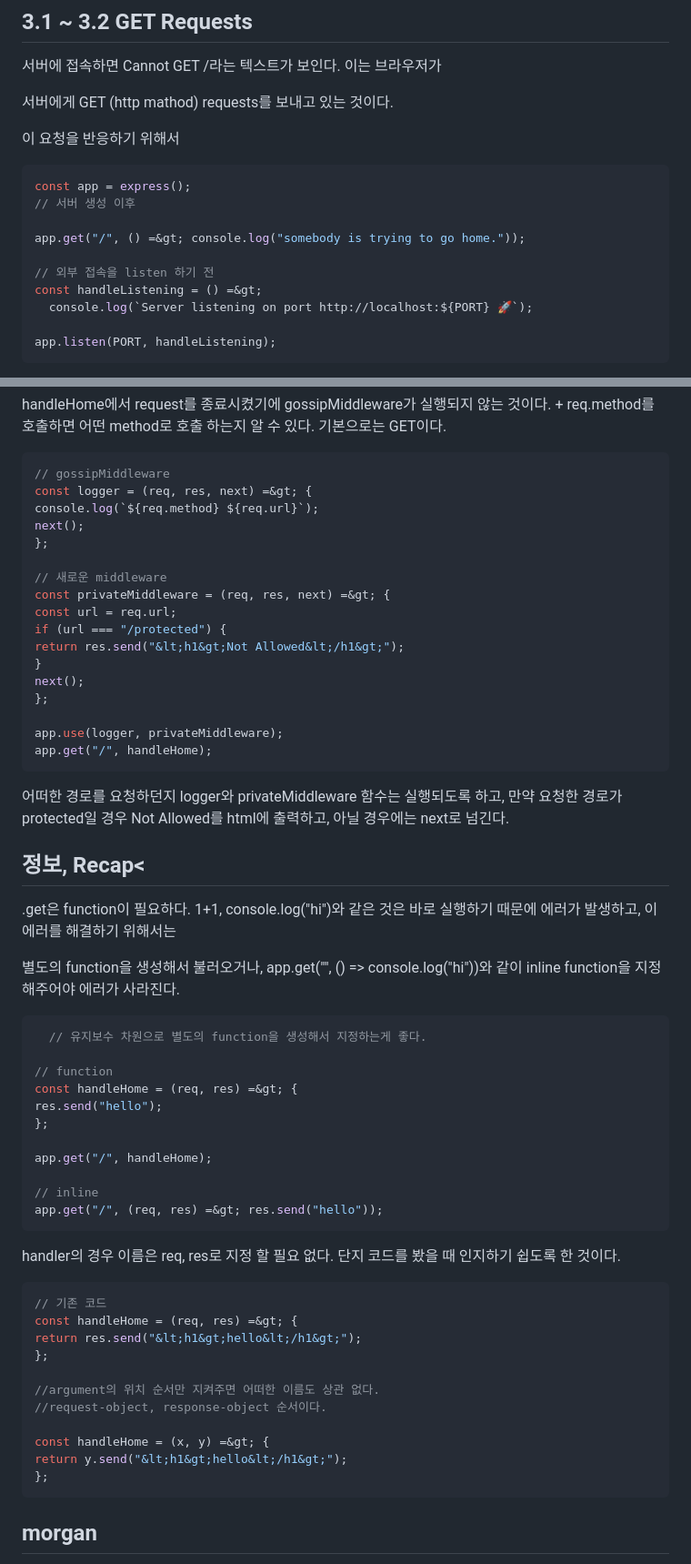
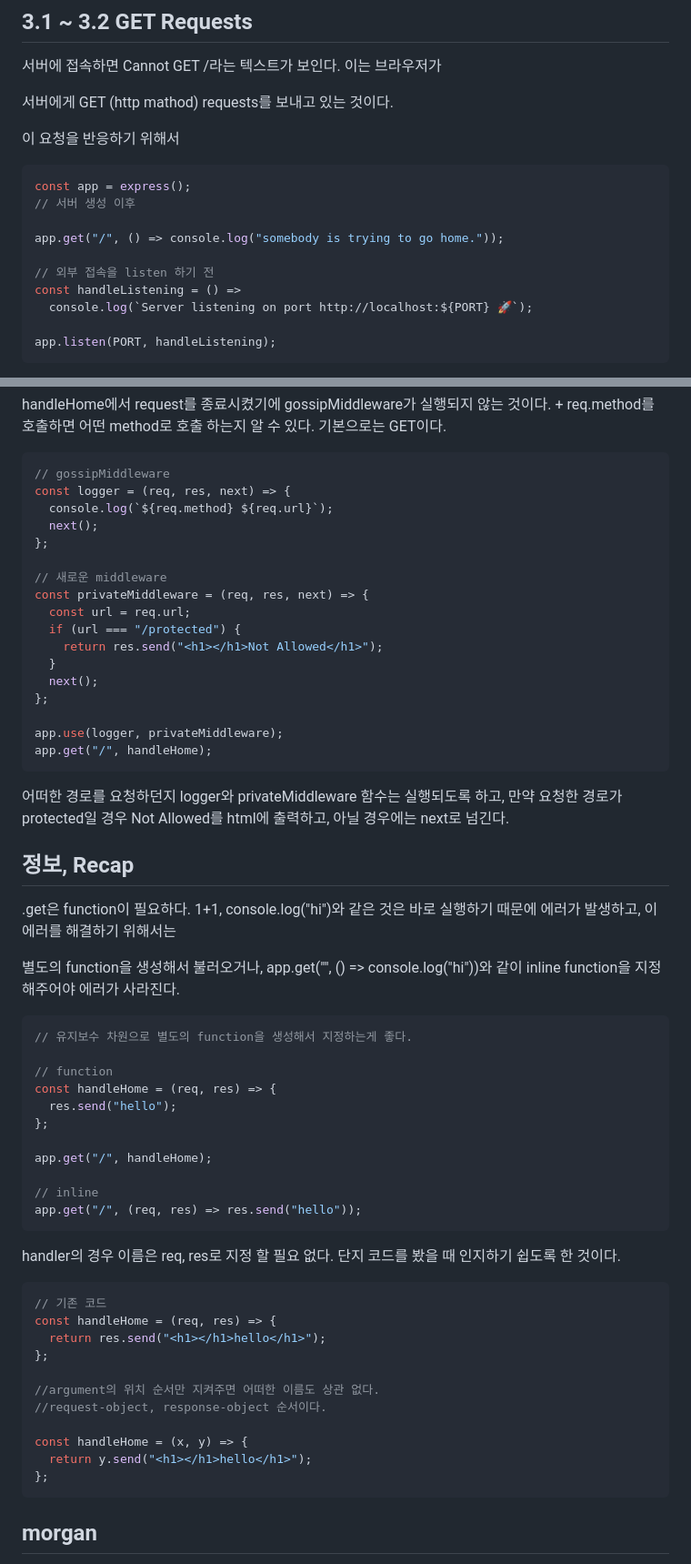
Before and after one commit to Hansan529/wetube-reloaded, a Markdown page: express.md, 2 parts joined by grey strips. Shown: that part at 91% size. Rendered like a GitHub page.

````diff
--- a/express.md
+++ b/express.md
@@ -12,10 +12,10 @@
 const app = express();
 // 서버 생성 이후
 
-app.get("/", () =&gt; console.log("somebody is trying to go home."));
+app.get("/", () => console.log("somebody is trying to go home."));
 
 // 외부 접속을 listen 하기 전
-const handleListening = () =&gt;
+const handleListening = () =>
   console.log(`Server listening on port http://localhost:${PORT} 🚀`);
 
 app.listen(PORT, handleListening);
@@ -187,18 +208,18 @@ handleHome에서 request를 종료시켰기에 gossipMiddleware가 실행되지
 
 ```js
 // gossipMiddleware
-const logger = (req, res, next) =&gt; {
-console.log(`${req.method} ${req.url}`);
-next();
+const logger = (req, res, next) => {
+  console.log(`${req.method} ${req.url}`);
+  next();
 };
 
 // 새로운 middleware
-const privateMiddleware = (req, res, next) =&gt; {
-const url = req.url;
-if (url === "/protected") {
-return res.send("&lt;h1&gt;Not Allowed&lt;/h1&gt;");
-}
-next();
+const privateMiddleware = (req, res, next) => {
+  const url = req.url;
+  if (url === "/protected") {
+    return res.send("<h1></h1>Not Allowed</h1>");
+  }
+  next();
 };
 
 app.use(logger, privateMiddleware);
@@ -209,7 +230,7 @@ app.get("/", handleHome);
 하고, 만약 요청한 경로가 protected일 경우 Not Allowed를 html에
 출력하고, 아닐 경우에는 next로 넘긴다.
 
-## 정보, Recap<
+## 정보, Recap
 
 .get은 function이 필요하다. 1+1, console.log("hi")와 같은 것은 바로
 실행하기 때문에 에러가 발생하고, 이 에러를 해결하기 위해서는
@@ -219,17 +240,17 @@ console.log("hi"))와 같이 inline function을 지정해주어야 에러가
 사라진다.
 
 ```js
-  // 유지보수 차원으로 별도의 function을 생성해서 지정하는게 좋다.
+// 유지보수 차원으로 별도의 function을 생성해서 지정하는게 좋다.
 
 // function
-const handleHome = (req, res) =&gt; {
-res.send("hello");
+const handleHome = (req, res) => {
+  res.send("hello");
 };
 
 app.get("/", handleHome);
 
 // inline
-app.get("/", (req, res) =&gt; res.send("hello"));
+app.get("/", (req, res) => res.send("hello"));
 ```
 
 handler의 경우 이름은 req, res로 지정 할 필요 없다. 단지 코드를 봤을
@@ -237,15 +258,15 @@ handler의 경우 이름은 req, res로 지정 할 필요 없다. 단지 코드
 
 ```js
 // 기존 코드
-const handleHome = (req, res) =&gt; {
-return res.send("&lt;h1&gt;hello&lt;/h1&gt;");
+const handleHome = (req, res) => {
+  return res.send("<h1></h1>hello</h1>");
 };
 
 //argument의 위치 순서만 지켜주면 어떠한 이름도 상관 없다.
 //request-object, response-object 순서이다.
 
-const handleHome = (x, y) =&gt; {
-return y.send("&lt;h1&gt;hello&lt;/h1&gt;");
+const handleHome = (x, y) => {
+  return y.send("<h1></h1>hello</h1>");
 };
 ```
 
````
Also changed, not shown: other parts of express.md (+61 -40 lines).
